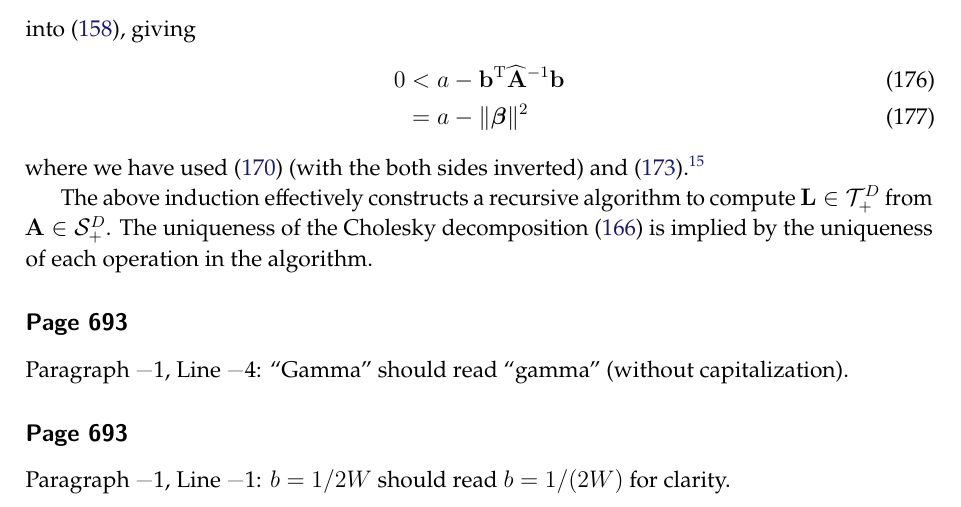
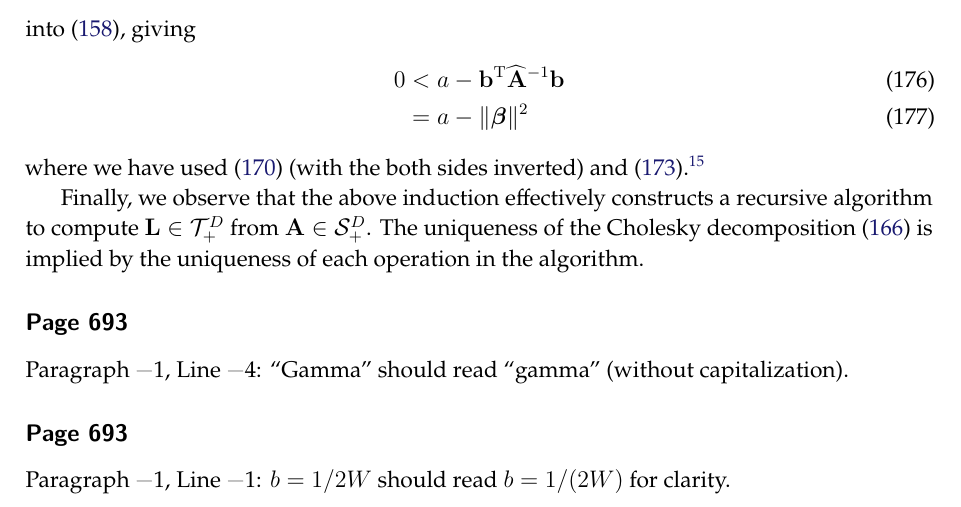
Before and after one commit to yousuketakada/prml_errata, a LaTeX document (prml_errata.tex): part of page 39 of 53, cut so that both start at the same text. Compiled offline with pdfLaTeX.

Commit message:
Edit: Cholesky decomposition

```diff
--- a/prml_errata.tex
+++ b/prml_errata.tex
@@ -2909,7 +2908,8 @@ $\mathbf{A}/\widehat{\mathbf{A}}
 = a - \mathbf{b}^{\operatorname{T}} \widehat{\mathbf{A}}^{-1} \mathbf{b}$,
 is again positive definite.}
 
-The above induction effectively constructs a recursive algorithm to compute
+Finally, we observe that
+the above induction effectively constructs a recursive algorithm to compute
 $\mathbf{L} \in \mathcal{T}_{+}^{D}$ from $\mathbf{A} \in \mathcal{S}_{+}^{D}$.
 The uniqueness of the Cholesky decomposition~\eqref{eq:cholesky_decomposition} is implied by
 the uniqueness of each operation in the algorithm.
```
Also changed, not shown: prml_errata.tex (1 more changed lines).
